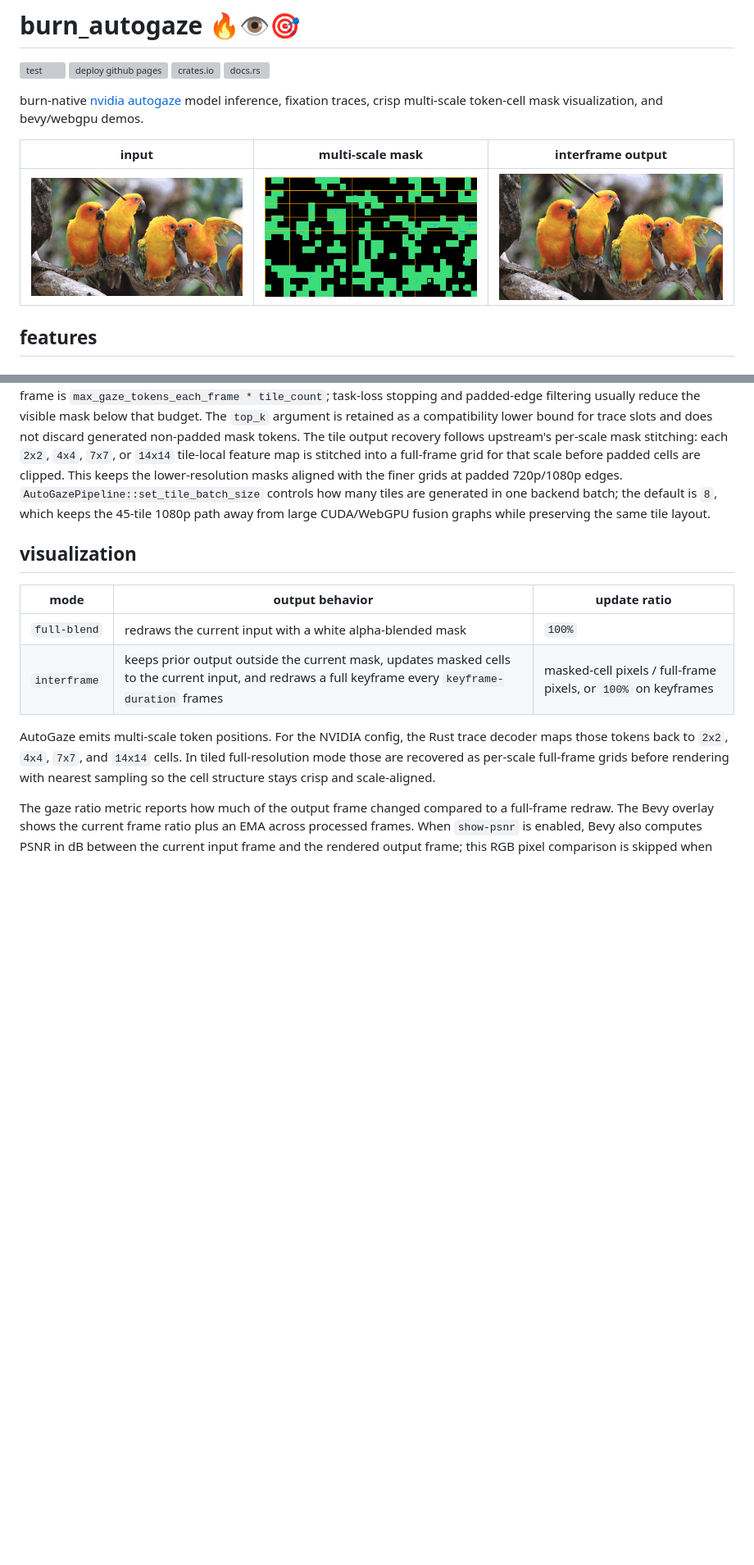
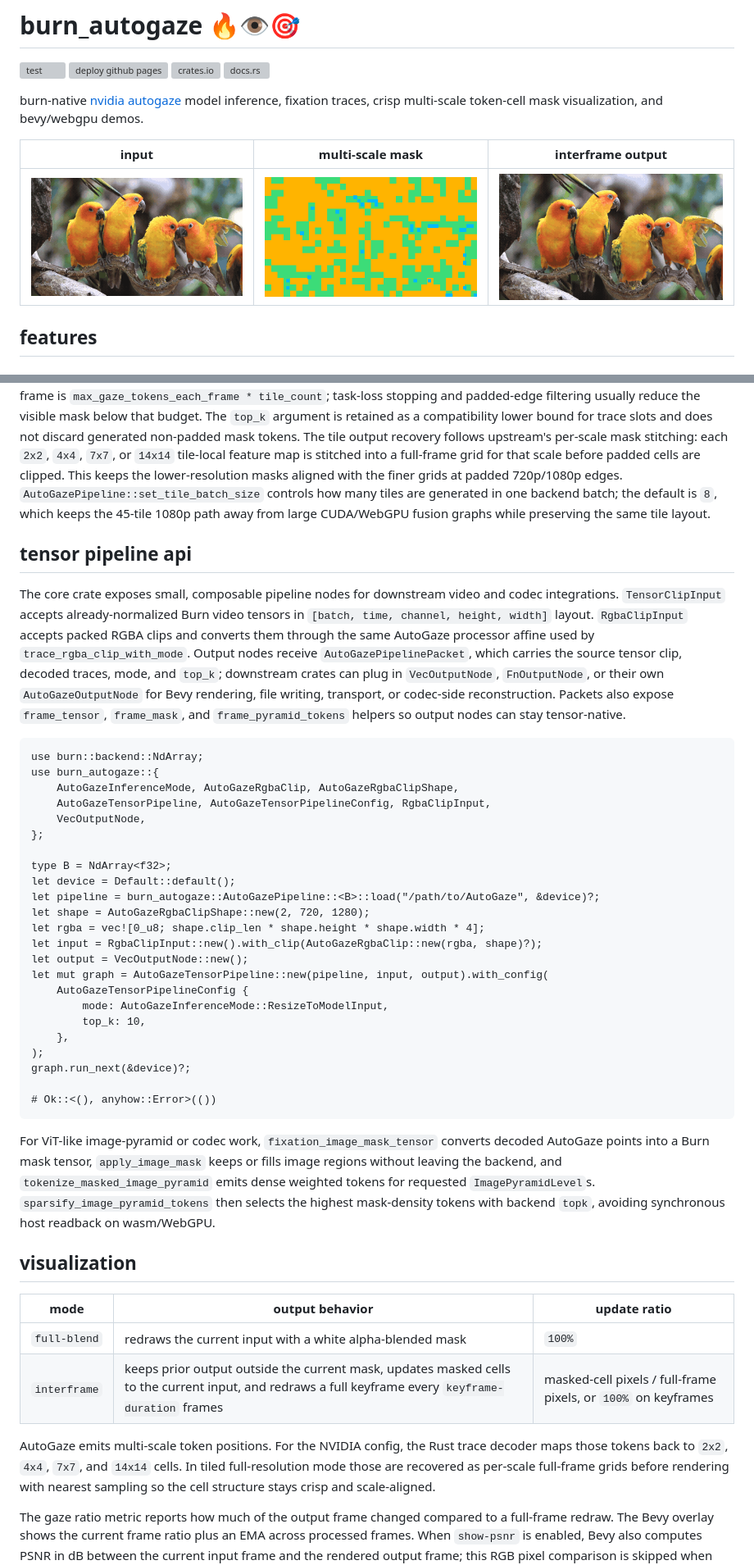
Before and after one commit to mosure/burn_autogaze, a Markdown page: README.md, 2 parts joined by grey strips. Shown: that part at 82% size. Drawn GitHub-style; pictures changed too: docs/autogaze_birds_mask.gif; blank space fills up the shorter version; grey boxes are pictures that could not be loaded.

Commit message:
Prepare burn_autogaze 0.21.1 release

````diff
--- a/README.md
+++ b/README.md
@@ -122,6 +122,53 @@ generated in one backend batch; the default is `8`, which keeps the 45-tile
 1080p path away from large CUDA/WebGPU fusion graphs while preserving the same
 tile layout.
 
+## tensor pipeline api
+
+The core crate exposes small, composable pipeline nodes for downstream video and
+codec integrations. `TensorClipInput` accepts already-normalized Burn video
+tensors in `[batch, time, channel, height, width]` layout. `RgbaClipInput`
+accepts packed RGBA clips and converts them through the same AutoGaze processor
+affine used by `trace_rgba_clip_with_mode`. Output nodes receive
+`AutoGazePipelinePacket`, which carries the source tensor clip, decoded traces,
+mode, and `top_k`; downstream crates can plug in `VecOutputNode`, `FnOutputNode`,
+or their own `AutoGazeOutputNode` for Bevy rendering, file writing, transport, or
+codec-side reconstruction. Packets also expose `frame_tensor`, `frame_mask`, and
+`frame_pyramid_tokens` helpers so output nodes can stay tensor-native.
+
+```rust,no_run
+use burn::backend::NdArray;
+use burn_autogaze::{
+    AutoGazeInferenceMode, AutoGazeRgbaClip, AutoGazeRgbaClipShape,
+    AutoGazeTensorPipeline, AutoGazeTensorPipelineConfig, RgbaClipInput,
+    VecOutputNode,
+};
+
+type B = NdArray<f32>;
+let device = Default::default();
+let pipeline = burn_autogaze::AutoGazePipeline::<B>::load("/path/to/AutoGaze", &device)?;
+let shape = AutoGazeRgbaClipShape::new(2, 720, 1280);
+let rgba = vec![0_u8; shape.clip_len * shape.height * shape.width * 4];
+let input = RgbaClipInput::new().with_clip(AutoGazeRgbaClip::new(rgba, shape)?);
+let output = VecOutputNode::new();
+let mut graph = AutoGazeTensorPipeline::new(pipeline, input, output).with_config(
+    AutoGazeTensorPipelineConfig {
+        mode: AutoGazeInferenceMode::ResizeToModelInput,
+        top_k: 10,
+    },
+);
+graph.run_next(&device)?;
+
+# Ok::<(), anyhow::Error>(())
+```
+
+For ViT-like image-pyramid or codec work, `fixation_image_mask_tensor` converts
+decoded AutoGaze points into a Burn mask tensor, `apply_image_mask` keeps or
+fills image regions without leaving the backend, and
+`tokenize_masked_image_pyramid` emits dense weighted tokens for requested
+`ImagePyramidLevel`s. `sparsify_image_pyramid_tokens` then selects the highest
+mask-density tokens with backend `topk`, avoiding synchronous host readback on
+wasm/WebGPU.
+
 ## visualization
 
 | mode | output behavior | update ratio |
````
Also changed, not shown: other parts of README.md (+23 -11 lines), crates/bevy_burn_autogaze/README.md (+20 -13 lines), docs/README.md (+9 -7 lines), 16 other files.
